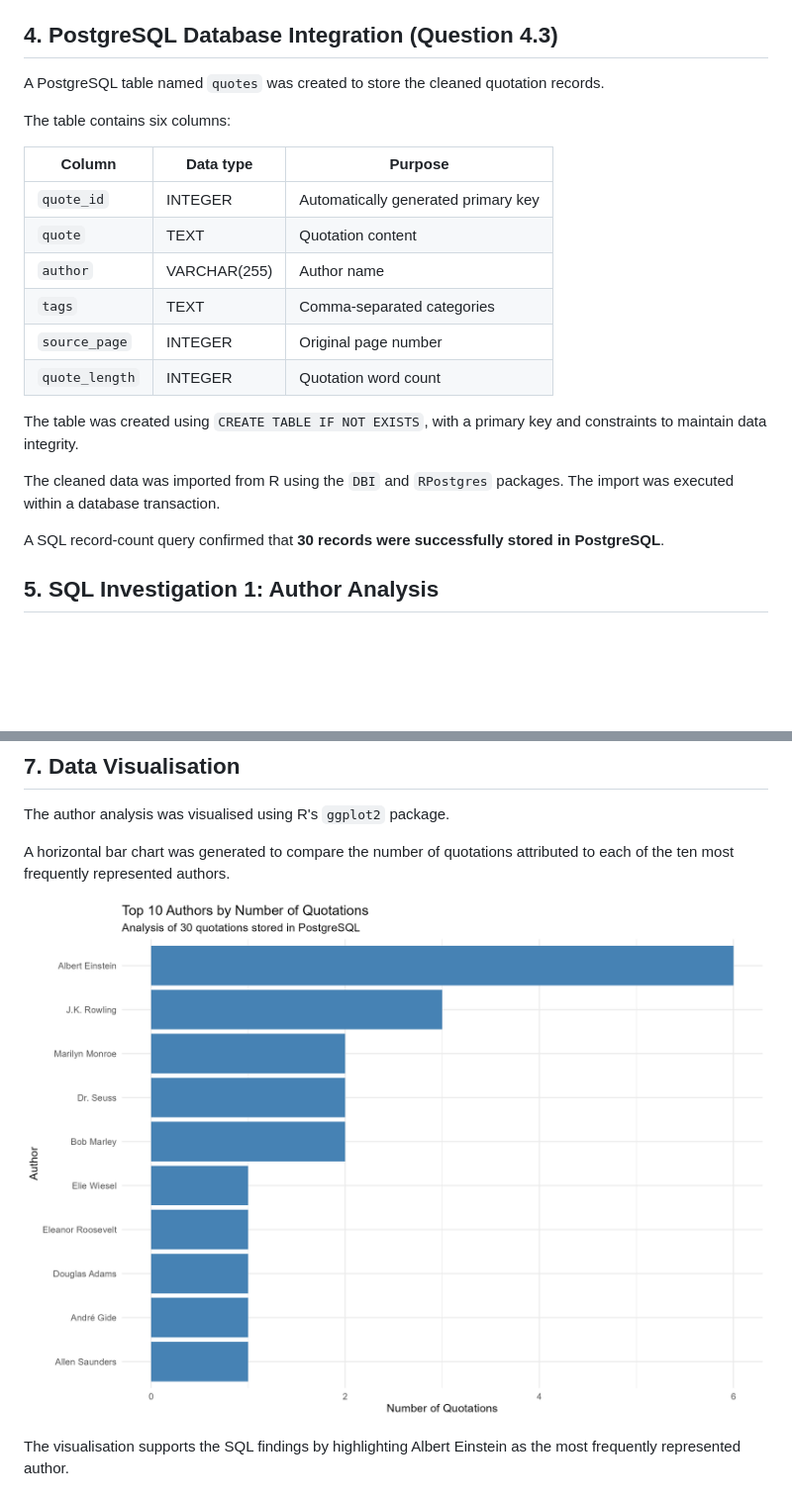
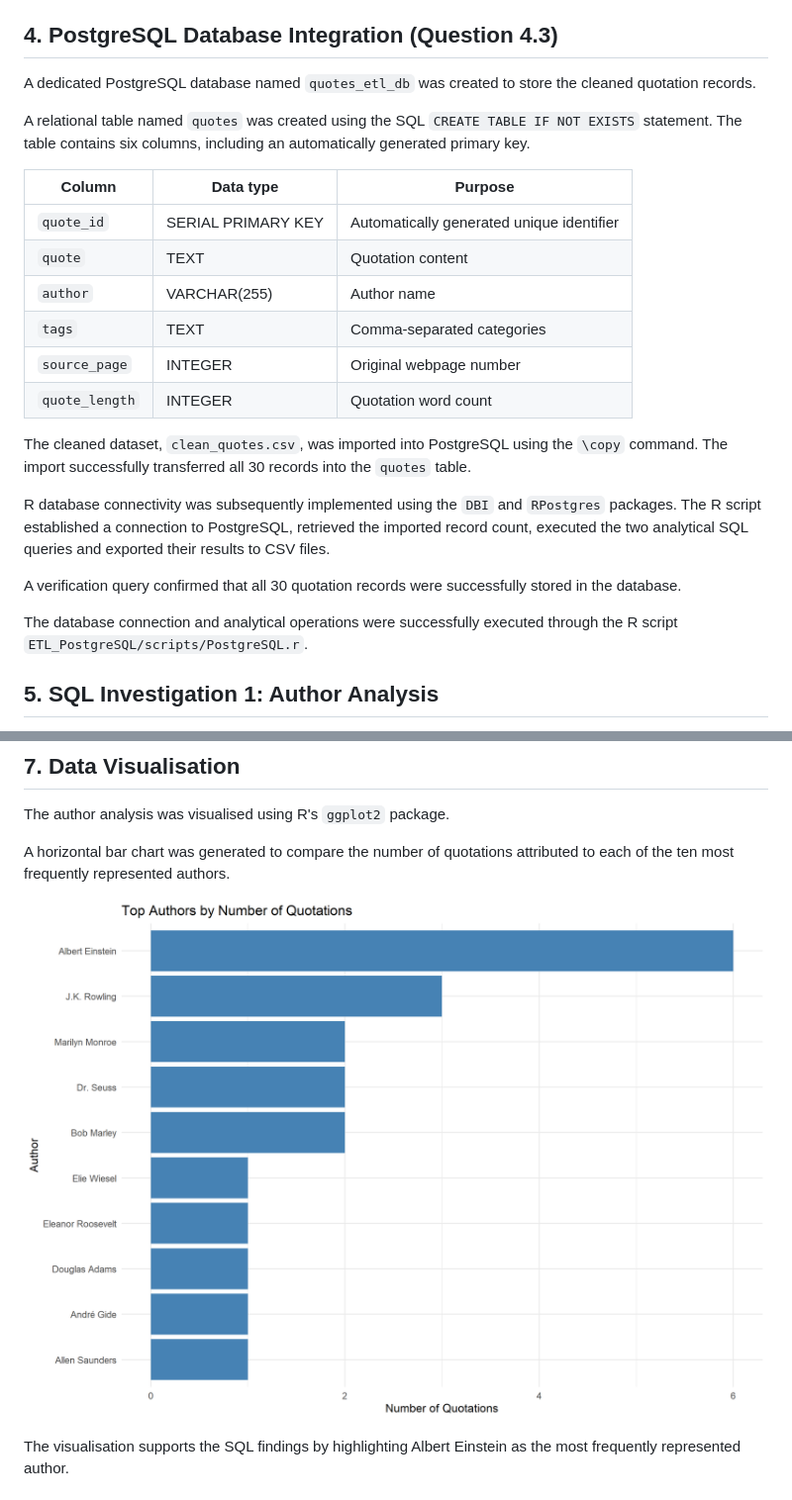
Before and after one commit to MasindiManaga/Big_Data_Analytics, a Markdown page: Documentation/ETL_PostgreSQL.md, 2 parts joined by grey strips. Shown at 99% size. Drawn GitHub-style; pictures changed too: ETL_PostgreSQL/figures/top_authors.png; blank space fills up the shorter version.

Commit message:
Complete ETL and PostgreSQL analysis workflow

```diff
--- a/Documentation/ETL_PostgreSQL.md
+++ b/Documentation/ETL_PostgreSQL.md
@@ -50,24 +50,26 @@ The cleaned dataset was saved as `ETL_PostgreSQL/data/clean_quotes.csv`, and the
 
 ## 4. PostgreSQL Database Integration (Question 4.3)
 
-A PostgreSQL table named `quotes` was created to store the cleaned quotation records.
+A dedicated PostgreSQL database named `quotes_etl_db` was created to store the cleaned quotation records.
 
-The table contains six columns:
+A relational table named `quotes` was created using the SQL `CREATE TABLE IF NOT EXISTS` statement. The table contains six columns, including an automatically generated primary key.
 
 | Column | Data type | Purpose |
 |---|---|---|
-| `quote_id` | INTEGER | Automatically generated primary key |
+| `quote_id` | SERIAL PRIMARY KEY | Automatically generated unique identifier |
 | `quote` | TEXT | Quotation content |
 | `author` | VARCHAR(255) | Author name |
 | `tags` | TEXT | Comma-separated categories |
-| `source_page` | INTEGER | Original page number |
+| `source_page` | INTEGER | Original webpage number |
 | `quote_length` | INTEGER | Quotation word count |
 
-The table was created using `CREATE TABLE IF NOT EXISTS`, with a primary key and constraints to maintain data integrity.
+The cleaned dataset, `clean_quotes.csv`, was imported into PostgreSQL using the `\copy` command. The import successfully transferred all 30 records into the `quotes` table.
 
-The cleaned data was imported from R using the `DBI` and `RPostgres` packages. The import was executed within a database transaction.
+R database connectivity was subsequently implemented using the `DBI` and `RPostgres` packages. The R script established a connection to PostgreSQL, retrieved the imported record count, executed the two analytical SQL queries and exported their results to CSV files.
 
-A SQL record-count query confirmed that **30 records were successfully stored in PostgreSQL**.
+A verification query confirmed that all 30 quotation records were successfully stored in the database.
+
+The database connection and analytical operations were successfully executed through the R script `ETL_PostgreSQL/scripts/PostgreSQL.r`.
 
 ## 5. SQL Investigation 1: Author Analysis
 
```
Also changed, not shown: 4 other files.
